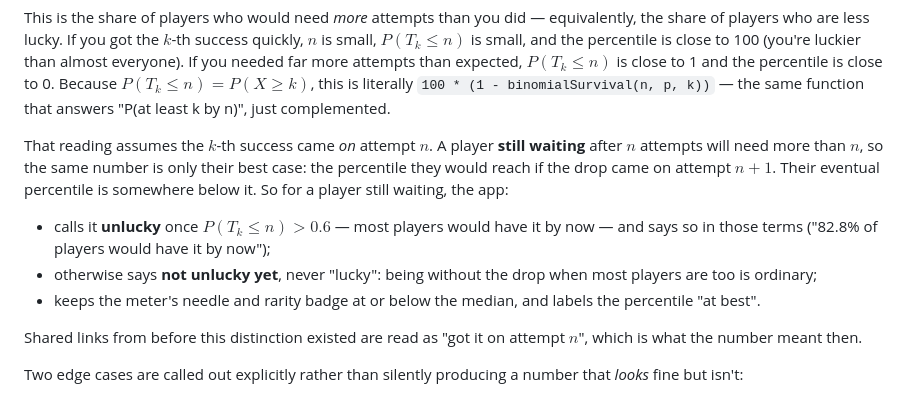
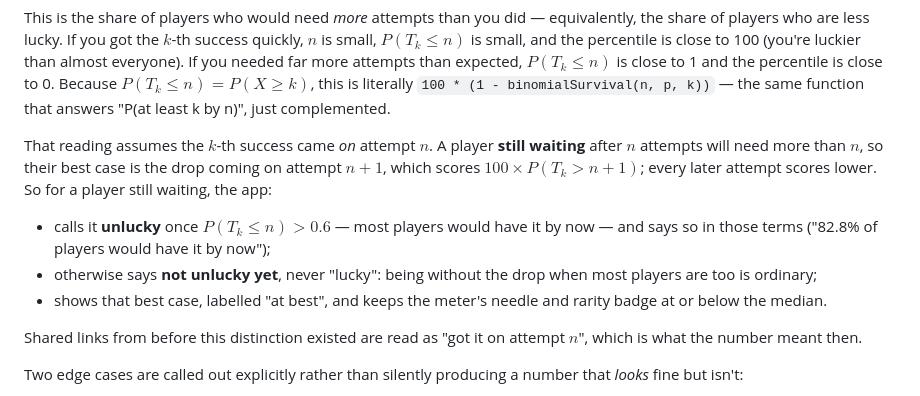
Before and after one commit to antonsoo/am-i-unlucky, a Markdown page: docs/MATH.md, the part around the change. Drawn GitHub-style.

```diff
--- a/docs/MATH.md
+++ b/docs/MATH.md
@@ -67,18 +67,18 @@ close to 0. Because $P(T_k \le n) = P(X \ge k)$, this is literally
 "P(at least k by n)", just complemented.
 
 That reading assumes the $k$-th success came _on_ attempt $n$. A player
-**still waiting** after $n$ attempts will need more than $n$, so the same number
-is only their best case: the percentile they would reach if the drop came on
-attempt $n + 1$. Their eventual percentile is somewhere below it. So for a
-player still waiting, the app:
+**still waiting** after $n$ attempts will need more than $n$, so their best case
+is the drop coming on attempt $n + 1$, which scores
+$100 \times P(T_k > n + 1)$; every later attempt scores lower. So for a player
+still waiting, the app:
 
 - calls it **unlucky** once $P(T_k \le n) > 0.6$ — most players would have
   it by now — and says so in those terms ("82.8% of players would have it by
   now");
 - otherwise says **not unlucky yet**, never "lucky": being without the drop
   when most players are too is ordinary;
-- keeps the meter's needle and rarity badge at or below the median, and
-  labels the percentile "at best".
+- shows that best case, labelled "at best", and keeps the meter's needle and
+  rarity badge at or below the median.
 
 Shared links from before this distinction existed are read as "got it on
 attempt $n$", which is what the number meant then.
```
Also changed, not shown: CHANGELOG.md (+6 -0 lines), README.md (+1 -1 lines), docs/assets/hero-light.png, docs/assets/og.png, 4 other files.
